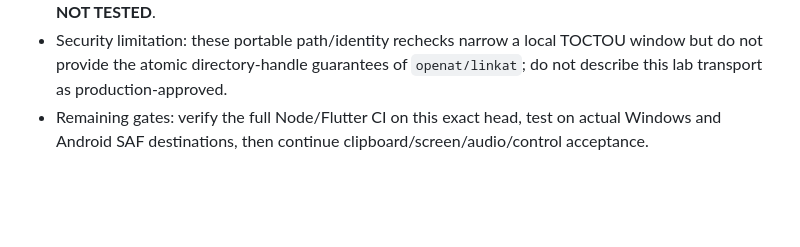
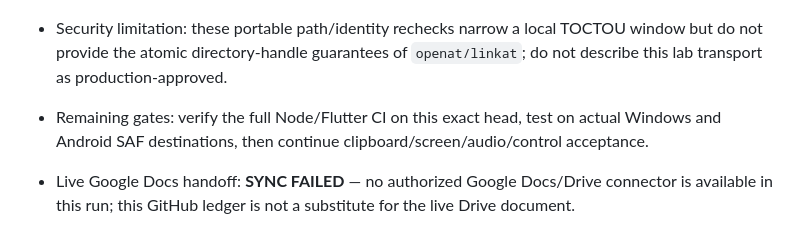
Before and after one commit to amroalhamedi2022-hue/Remote-Control, a Markdown page: docs/AUTONOMOUS_ACCEPTANCE.md, the part around the change. GitHub-like rendering; blank space fills up the shorter version.

Commit message:
docs: record live handoff sync failure for M81

```diff
--- a/docs/AUTONOMOUS_ACCEPTANCE.md
+++ b/docs/AUTONOMOUS_ACCEPTANCE.md
@@ -536,3 +536,5 @@ No merge, no `main` changes, no new dependency, and no paid API.
 - Build: **NOT BUILT**; release packaging remains behind the explicit approval gate. Device acceptance: **NOT TESTED**.
 - Security limitation: these portable path/identity rechecks narrow a local TOCTOU window but do not provide the atomic directory-handle guarantees of `openat/linkat`; do not describe this lab transport as production-approved.
 - Remaining gates: verify the full Node/Flutter CI on this exact head, test on actual Windows and Android SAF destinations, then continue clipboard/screen/audio/control acceptance.
+
+- Live Google Docs handoff: **SYNC FAILED** — no authorized Google Docs/Drive connector is available in this run; this GitHub ledger is not a substitute for the live Drive document.
```
